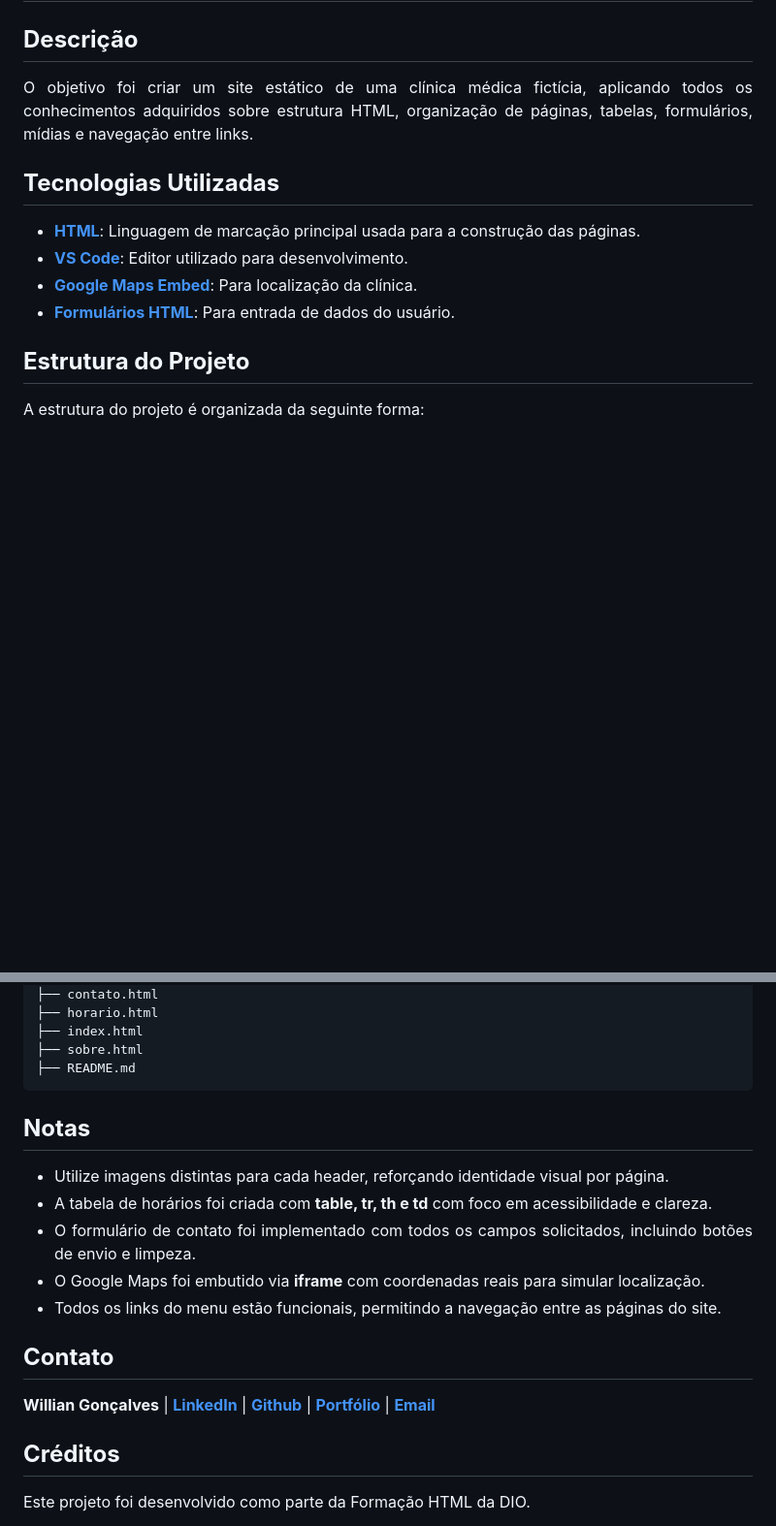
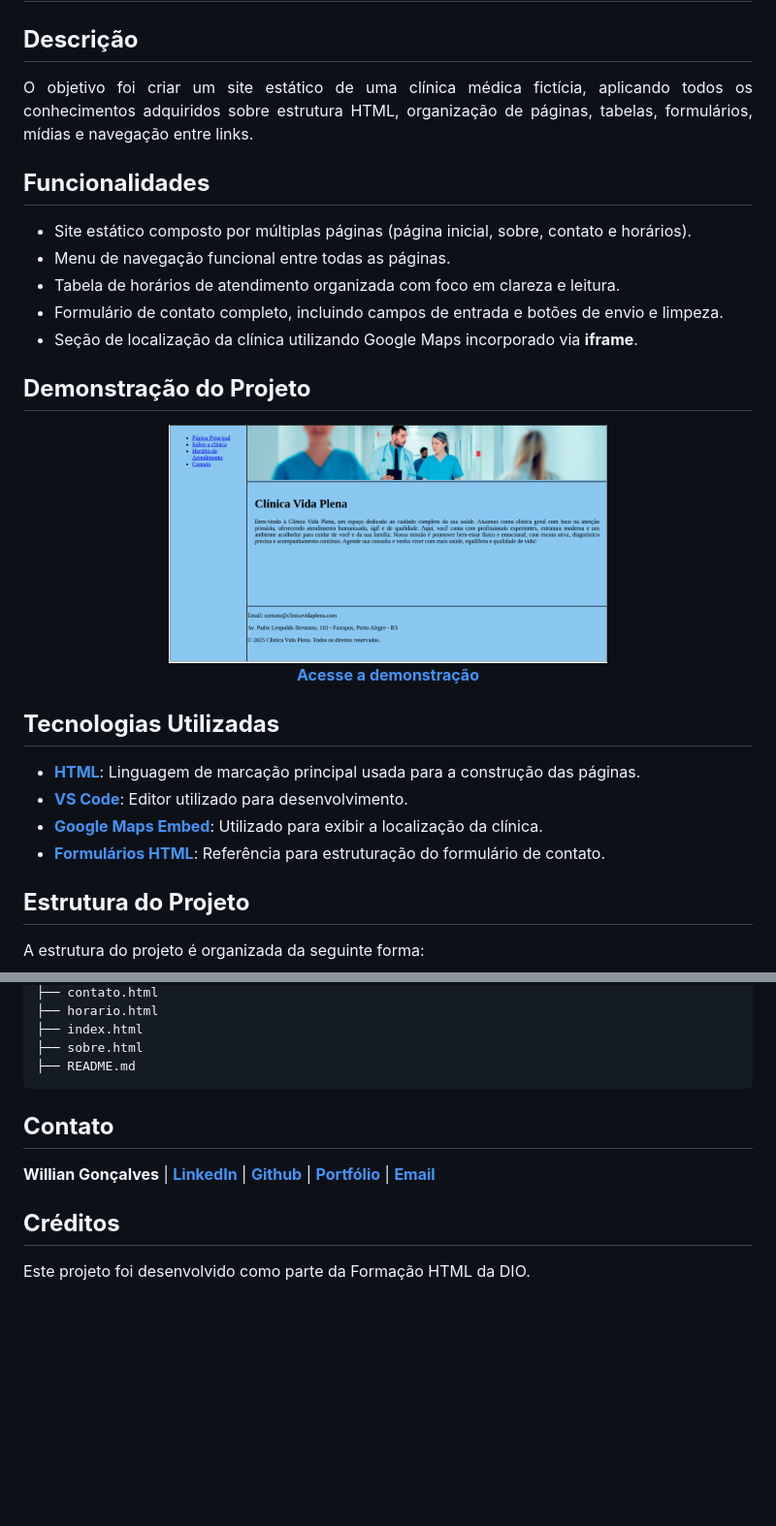
Before and after one commit to williandpg/first-site-with-html, a Markdown page: README.md, 2 parts joined by grey strips. Shown: that part at 97% size. Rendered like a GitHub page; pictures changed too: images/site-preview.png (added); blank space fills up the shorter version.

````diff
--- a/README.md
+++ b/README.md
@@ -5,12 +5,36 @@
   O objetivo foi criar um site estático de uma clínica médica fictícia, aplicando todos os conhecimentos adquiridos sobre estrutura HTML, organização de páginas, tabelas, formulários, mídias e navegação entre links.
 </p>
 
+<h2><strong>Funcionalidades</strong></h2>
+<ul>
+  <li align="justify">Site estático composto por múltiplas páginas (página inicial, sobre, contato e horários).</li>
+  <li align="justify">Menu de navegação funcional entre todas as páginas.</li>
+  <li align="justify">Tabela de horários de atendimento organizada com foco em clareza e leitura.</li>
+  <li align="justify">Formulário de contato completo, incluindo campos de entrada e botões de envio e limpeza.</li>
+  <li align="justify">Seção de localização da clínica utilizando Google Maps incorporado via <strong>iframe</strong>.</li>
+</ul>
+
+<h2><strong>Demonstração do Projeto</strong></h2>
+<p align="center">
+  <img src="images/site-preview.png" alt="Página principal da clínica médica fictícia" width="60%">
+  <br>
+  <a href="https://williandpg.github.io/first-site-with-html/" target="_blank"><strong>Acesse a demonstração</strong></a>
+</p>
+
 <h2><strong>Tecnologias Utilizadas</strong></h2>
 <ul>
-  <li align="justify"><a href="https://developer.mozilla.org/pt-BR/docs/Web/HTML"><strong>HTML</strong></a>: Linguagem de marcação principal usada para a construção das páginas.</li>
-  <li align="justify"><a href="https://code.visualstudio.com/"><strong>VS Code</strong></a>: Editor utilizado para desenvolvimento.</li>
-  <li align="justify"><a href="https://developers.google.com/maps/documentation/embed/get-started?hl=pt-br"><strong>Google Maps Embed</strong></a>: Para localização da clínica.</li>
-  <li align="justify"><a href="https://developer.mozilla.org/pt-BR/docs/Learn_web_development/Extensions/Forms/How_to_structure_a_web_form"><strong>Formulários HTML</strong></a>: Para entrada de dados do usuário.</li>
+  <li align="justify">
+    <a href="https://developer.mozilla.org/pt-BR/docs/Web/HTML"><strong>HTML</strong></a>: Linguagem de marcação principal usada para a construção das páginas.
+  </li>
+  <li align="justify">
+    <a href="https://code.visualstudio.com/"><strong>VS Code</strong></a>: Editor utilizado para desenvolvimento.
+  </li>
+  <li align="justify">
+    <a href="https://developers.google.com/maps/documentation/embed/get-started?hl=pt-br"><strong>Google Maps Embed</strong></a>: Utilizado para exibir a localização da clínica.
+  </li>
+  <li align="justify">
+    <a href="https://developer.mozilla.org/pt-BR/docs/Learn_web_development/Extensions/Forms/How_to_structure_a_web_form"><strong>Formulários HTML</strong></a>: Referência para estruturação do formulário de contato.
+  </li>
 </ul>
 
 <h2><strong>Estrutura do Projeto</strong></h2>
@@ -29,26 +53,20 @@
 ├── index.html
 ├── sobre.html
 ├── README.md
-```
-
-<h2><strong>Notas</strong></h2>
-<ul>
-  <li align="justify">Utilize imagens distintas para cada header, reforçando identidade visual por página.</li>
-  <li align="justify">A tabela de horários foi criada com <strong>table, tr, th e td</strong> com foco em acessibilidade e clareza.</li>
-  <li align="justify">O formulário de contato foi implementado com todos os campos solicitados, incluindo botões de envio e limpeza.</li>
-  <li align="justify">O Google Maps foi embutido via <strong>iframe</strong> com coordenadas reais para simular localização.</li>
-  <li align="justify">Todos os links do menu estão funcionais, permitindo a navegação entre as páginas do site.</li>
-</ul>
+</code></pre>
 
 <h2><strong>Contato</strong></h2>
-<p><strong>Willian Gonçalves</strong> |
-    <a href="https://www.linkedin.com/in/williandpg/" target="_blank"><strong>LinkedIn</strong></a> |
-    <a href="https://github.com/williandpg" target="_blank"><strong>Github</strong></a> |
-    <a href="https://williandpg.github.io/" target="_blank"><strong>Portfólio</strong></a> |
-    <a href="mailto:goncalves.wdp@outlook.com" target="_blank"><strong>Email</strong></a>
+<p>
+  <strong>Willian Gonçalves</strong> |
+  <a href="https://www.linkedin.com/in/williandpg/" target="_blank"><strong>LinkedIn</strong></a> |
+  <a href="https://github.com/williandpg" target="_blank"><strong>Github</strong></a> |
+  <a href="https://williandpg.github.io/" target="_blank"><strong>Portfólio</strong></a> |
+  <a href="mailto:goncalves.wdp@outlook.com" target="_blank"><strong>Email</strong></a>
 </p>
 
 <h2><strong>Créditos</strong></h2>
-<p align="justify">Este projeto foi desenvolvido como parte da Formação HTML da DIO.</p>
+<p align="justify">
+  Este projeto foi desenvolvido como parte da Formação HTML da DIO.
+</p>
 
 <details>
````
Also changed, not shown: other parts of README.md (+54 -36 lines).
